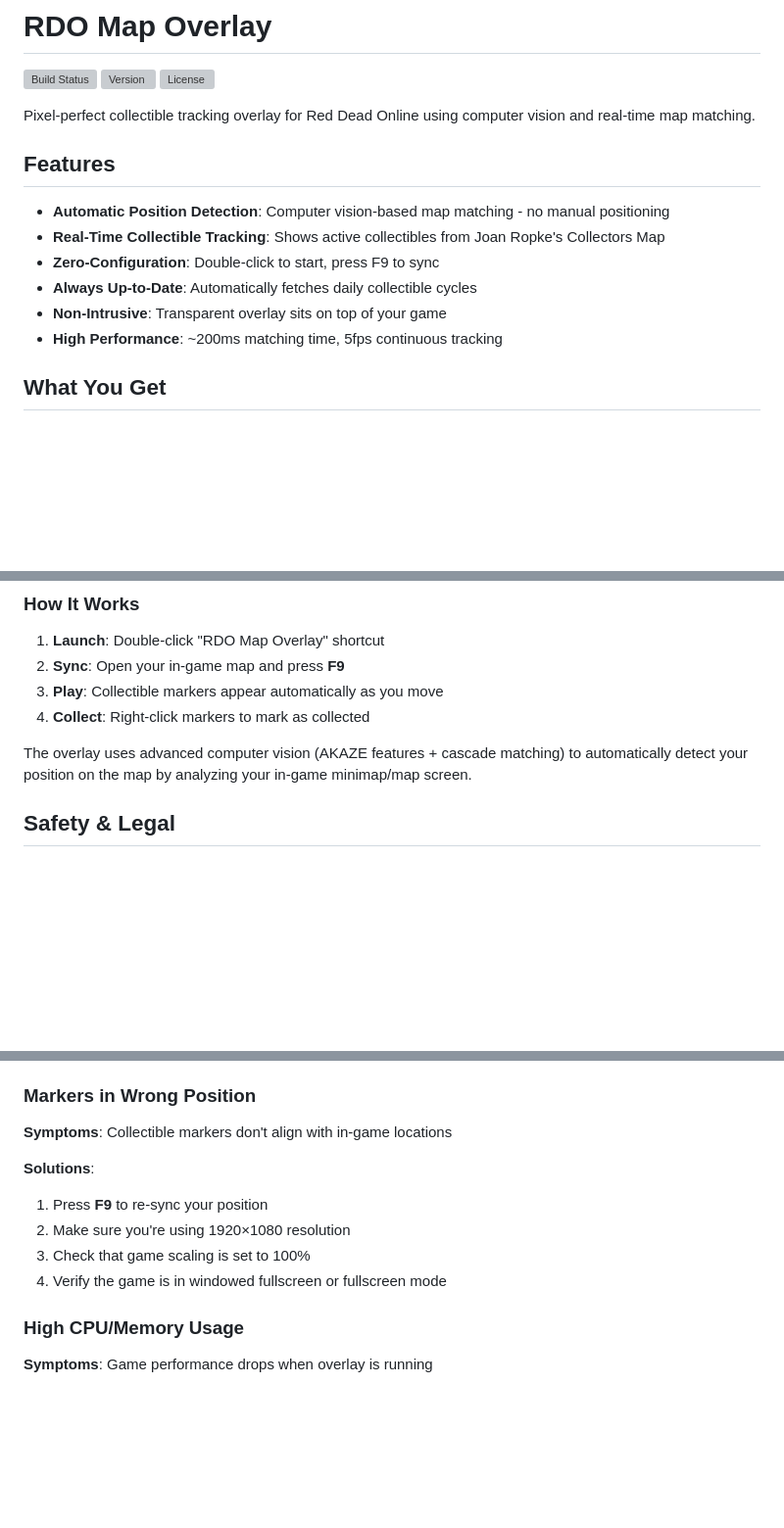
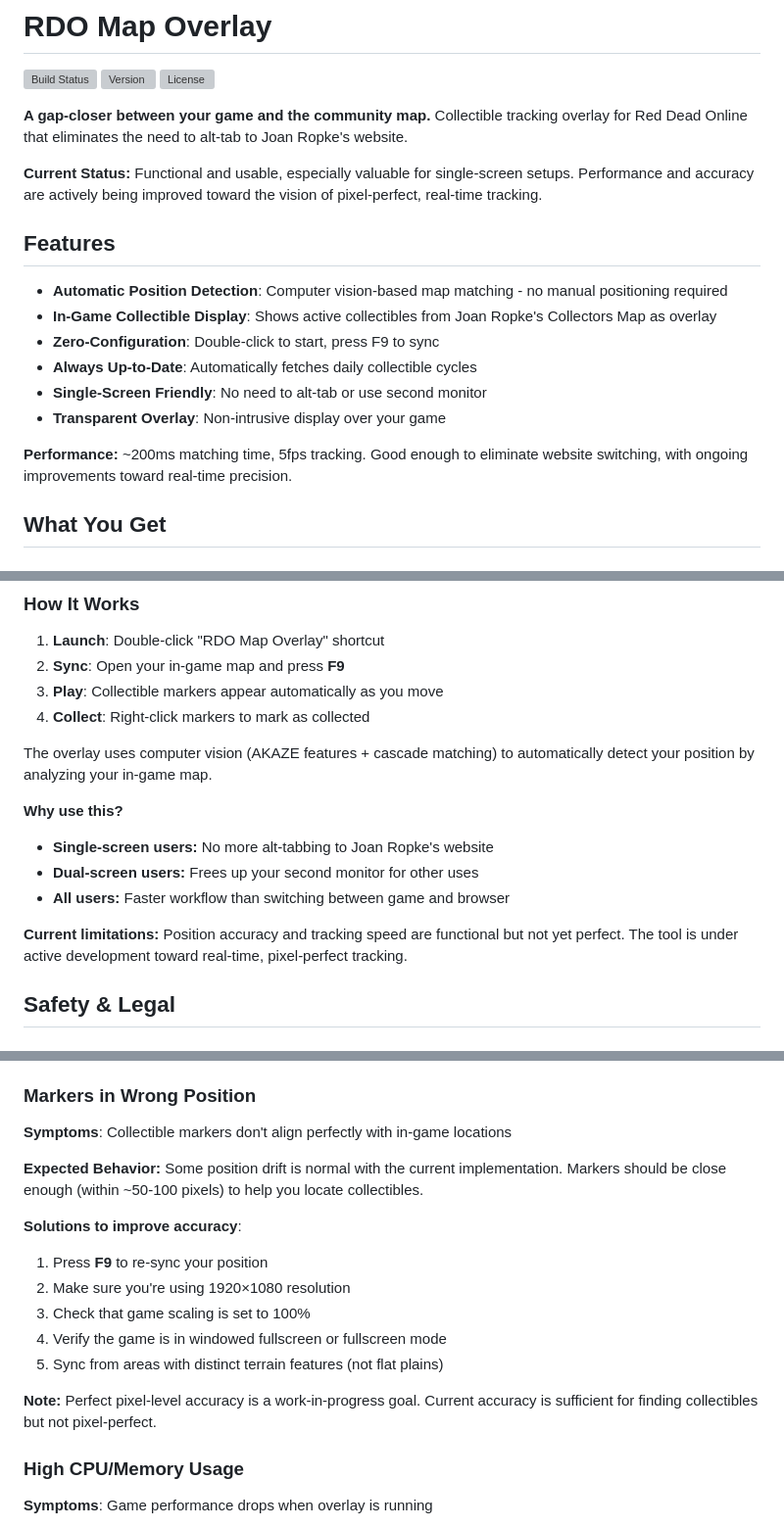
Before and after one commit to asd007/RDOCollectorMapOverlay, a Markdown page: README.md, 3 parts joined by grey strips. Shown at 98% size. Drawn GitHub-style; blank space fills up the shorter version; grey boxes are pictures that could not be loaded.

```diff
--- a/README.md
+++ b/README.md
@@ -4,16 +4,20 @@
 ![Version](https://img.shields.io/github/v/release/asd007/RDOCollectorMapOverlay)
 ![License](https://img.shields.io/github/license/asd007/RDOCollectorMapOverlay)
 
-Pixel-perfect collectible tracking overlay for Red Dead Online using computer vision and real-time map matching.
+**A gap-closer between your game and the community map.** Collectible tracking overlay for Red Dead Online that eliminates the need to alt-tab to Joan Ropke's website.
+
+**Current Status:** Functional and usable, especially valuable for single-screen setups. Performance and accuracy are actively being improved toward the vision of pixel-perfect, real-time tracking.
 
 ## Features
 
-- **Automatic Position Detection**: Computer vision-based map matching - no manual positioning
-- **Real-Time Collectible Tracking**: Shows active collectibles from Joan Ropke's Collectors Map
+- **Automatic Position Detection**: Computer vision-based map matching - no manual positioning required
+- **In-Game Collectible Display**: Shows active collectibles from Joan Ropke's Collectors Map as overlay
 - **Zero-Configuration**: Double-click to start, press F9 to sync
 - **Always Up-to-Date**: Automatically fetches daily collectible cycles
-- **Non-Intrusive**: Transparent overlay sits on top of your game
-- **High Performance**: ~200ms matching time, 5fps continuous tracking
+- **Single-Screen Friendly**: No need to alt-tab or use second monitor
+- **Transparent Overlay**: Non-intrusive display over your game
+
+**Performance:** ~200ms matching time, 5fps tracking. Good enough to eliminate website switching, with ongoing improvements toward real-time precision.
 
 ## What You Get
 
@@ -53,7 +57,14 @@ Persistent status bar at the top of the screen shows:
 3. **Play**: Collectible markers appear automatically as you move
 4. **Collect**: Right-click markers to mark as collected
 
-The overlay uses advanced computer vision (AKAZE features + cascade matching) to automatically detect your position on the map by analyzing your in-game minimap/map screen.
+The overlay uses computer vision (AKAZE features + cascade matching) to automatically detect your position by analyzing your in-game map.
+
+**Why use this?**
+- **Single-screen users:** No more alt-tabbing to Joan Ropke's website
+- **Dual-screen users:** Frees up your second monitor for other uses
+- **All users:** Faster workflow than switching between game and browser
+
+**Current limitations:** Position accuracy and tracking speed are functional but not yet perfect. The tool is under active development toward real-time, pixel-perfect tracking.
 
 ## Safety & Legal
 
@@ -170,13 +183,18 @@ See [Contributing](#contributing) section for development setup.
 
 ### Markers in Wrong Position
 
-**Symptoms**: Collectible markers don't align with in-game locations
+**Symptoms**: Collectible markers don't align perfectly with in-game locations
 
-**Solutions**:
+**Expected Behavior:** Some position drift is normal with the current implementation. Markers should be close enough (within ~50-100 pixels) to help you locate collectibles.
+
+**Solutions to improve accuracy**:
 1. Press **F9** to re-sync your position
 2. Make sure you're using 1920×1080 resolution
 3. Check that game scaling is set to 100%
 4. Verify the game is in windowed fullscreen or fullscreen mode
+5. Sync from areas with distinct terrain features (not flat plains)
+
+**Note:** Perfect pixel-level accuracy is a work-in-progress goal. Current accuracy is sufficient for finding collectibles but not pixel-perfect.
 
 ### High CPU/Memory Usage
 
```
Also changed, not shown: other parts of README.md (+3 -1 lines), RELEASE_NOTES.md (+17 -7 lines).
